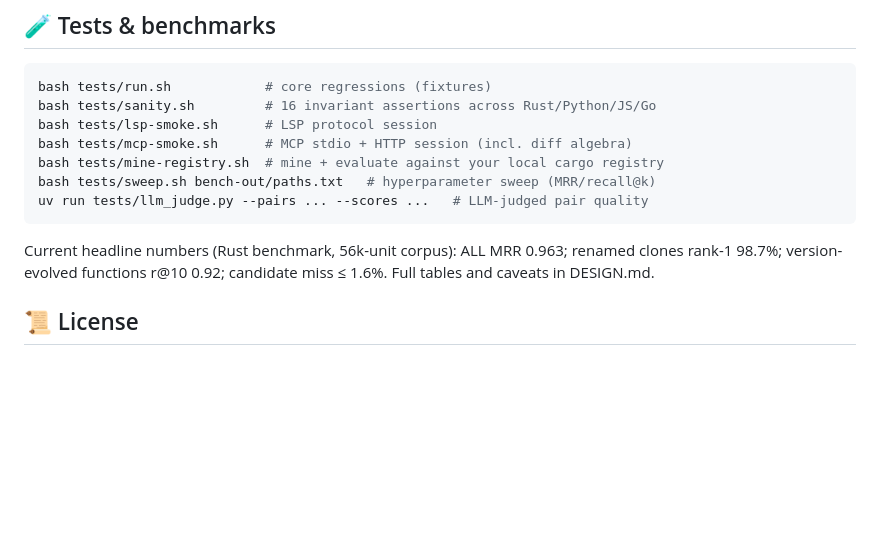
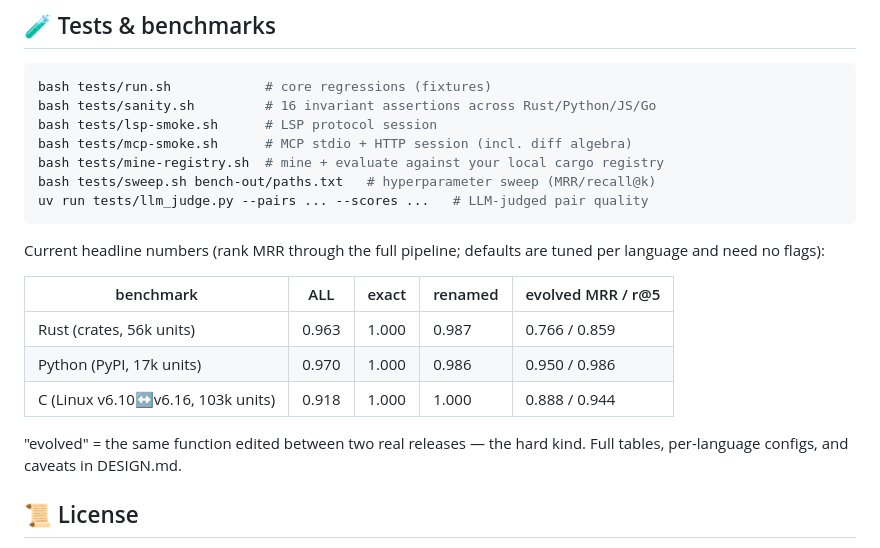
Before and after one commit to thebabush/nonna, a Markdown page: README.md, the part around the change. GitHub-like rendering; blank space fills up the shorter version.

Commit message:
README: per-language headline numbers (rust/python/C, no-flags verified)

````diff
--- a/README.md
+++ b/README.md
@@ -111,9 +111,17 @@ bash tests/sweep.sh bench-out/paths.txt   # hyperparameter sweep (MRR/recall@k)
 uv run tests/llm_judge.py --pairs ... --scores ...   # LLM-judged pair quality
 ```
 
-Current headline numbers (Rust benchmark, 56k-unit corpus): ALL MRR 0.963;
-renamed clones rank-1 98.7%; version-evolved functions r@10 0.92; candidate
-miss ≤ 1.6%. Full tables and caveats in DESIGN.md.
+Current headline numbers (rank MRR through the full pipeline; defaults are
+tuned per language and need no flags):
+
+| benchmark                          | ALL   | exact | renamed | evolved MRR / r@5 |
+|------------------------------------|-------|-------|---------|-------------------|
+| Rust (crates, 56k units)           | 0.963 | 1.000 | 0.987   | 0.766 / 0.859     |
+| Python (PyPI, 17k units)           | 0.970 | 1.000 | 0.986   | 0.950 / 0.986     |
+| C (Linux v6.10↔v6.16, 103k units)  | 0.918 | 1.000 | 1.000   | 0.888 / 0.944     |
+
+"evolved" = the same function edited between two real releases — the hard
+kind. Full tables, per-language configs, and caveats in DESIGN.md.
 
 ## 📜 License
 
````
